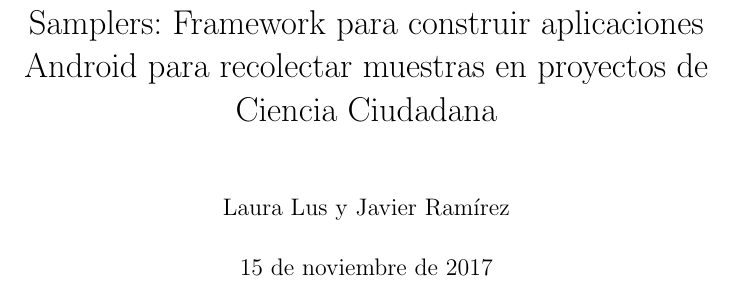
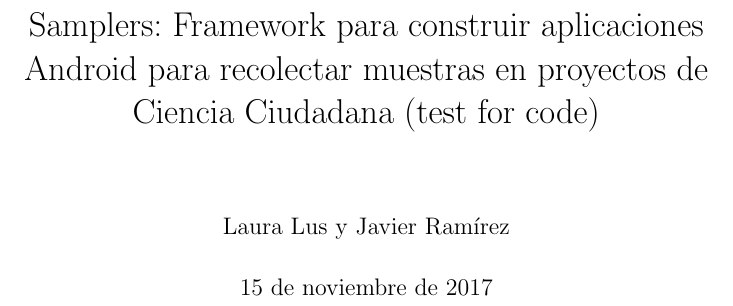
Before and after one commit to Lilauth/tesis, a LaTeX thesis (tesis.tex): part of page 1 of 13, cut so that both start at the same text. Compiled offline with pdfLaTeX.

Commit message:
test for code on title

```diff
--- a/tesis.tex
+++ b/tesis.tex
@@ -10,7 +10,7 @@
 \usepackage{amssymb}
 
 % ------------------- Titulo y  Autor -----------------------------
-\title{Samplers: Framework para construir aplicaciones Android para recolectar muestras  en proyectos de Ciencia Ciudadana}
+\title{Samplers: Framework para construir aplicaciones Android para recolectar muestras  en proyectos de Ciencia Ciudadana (test for code)}
 \author{Laura Lus y Javier Ramírez}
 
 \begin{document}
```
